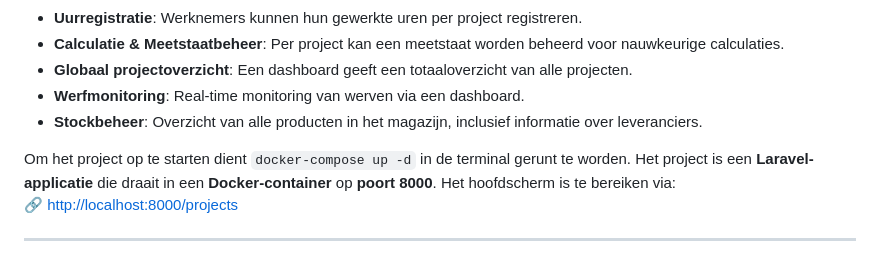
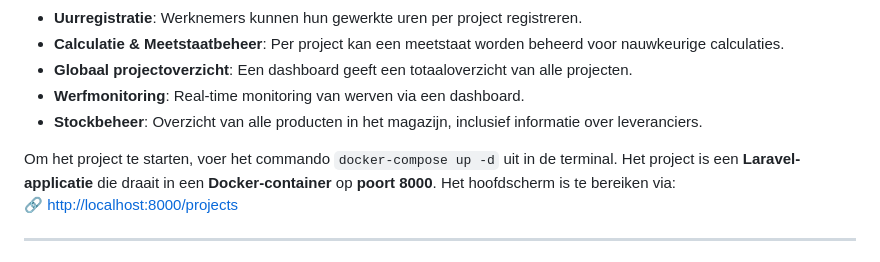
Before and after one commit to JensSanen/CLOUD_Taak-jens-sanen, a Markdown page: Readme.md, the part around the change. Drawn GitHub-style.

```diff
--- a/Readme.md
+++ b/Readme.md
@@ -11,7 +11,8 @@ Dit project is een **platform voor de bouwsector**, ontworpen om aannemers te on
 - **Werfmonitoring**: Real-time monitoring van werven via een dashboard.
 - **Stockbeheer**: Overzicht van alle producten in het magazijn, inclusief informatie over leveranciers.
 
-Om het project op te starten dient `docker-compose up -d` in de terminal gerunt te worden.
+
+Om het project te starten, voer het commando `docker-compose up -d` uit in de terminal.
 Het project is een **Laravel-applicatie** die draait in een **Docker-container** op **poort 8000**. Het hoofdscherm is te bereiken via:
 🔗 [http://localhost:8000/projects](http://localhost:8000/projects)
 
```
